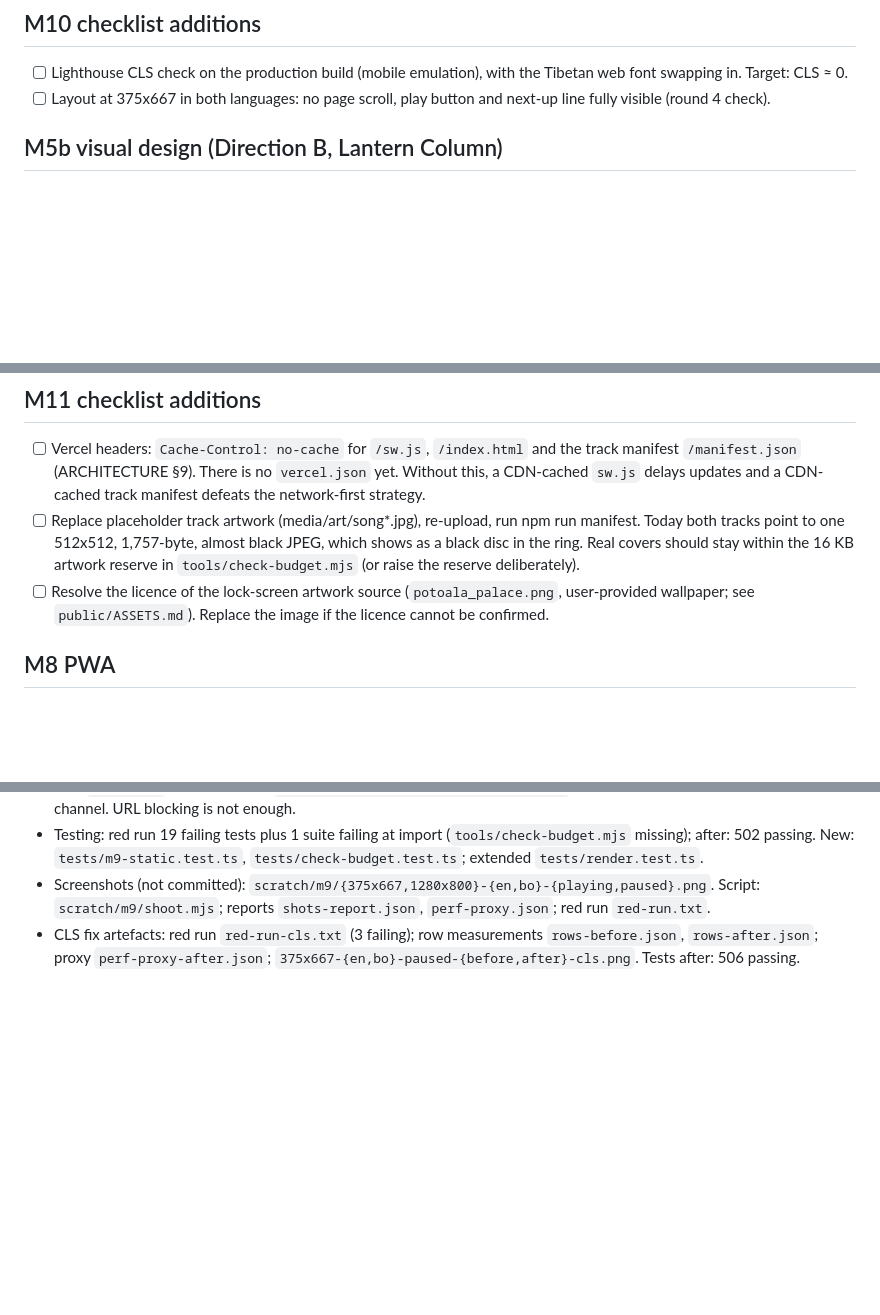
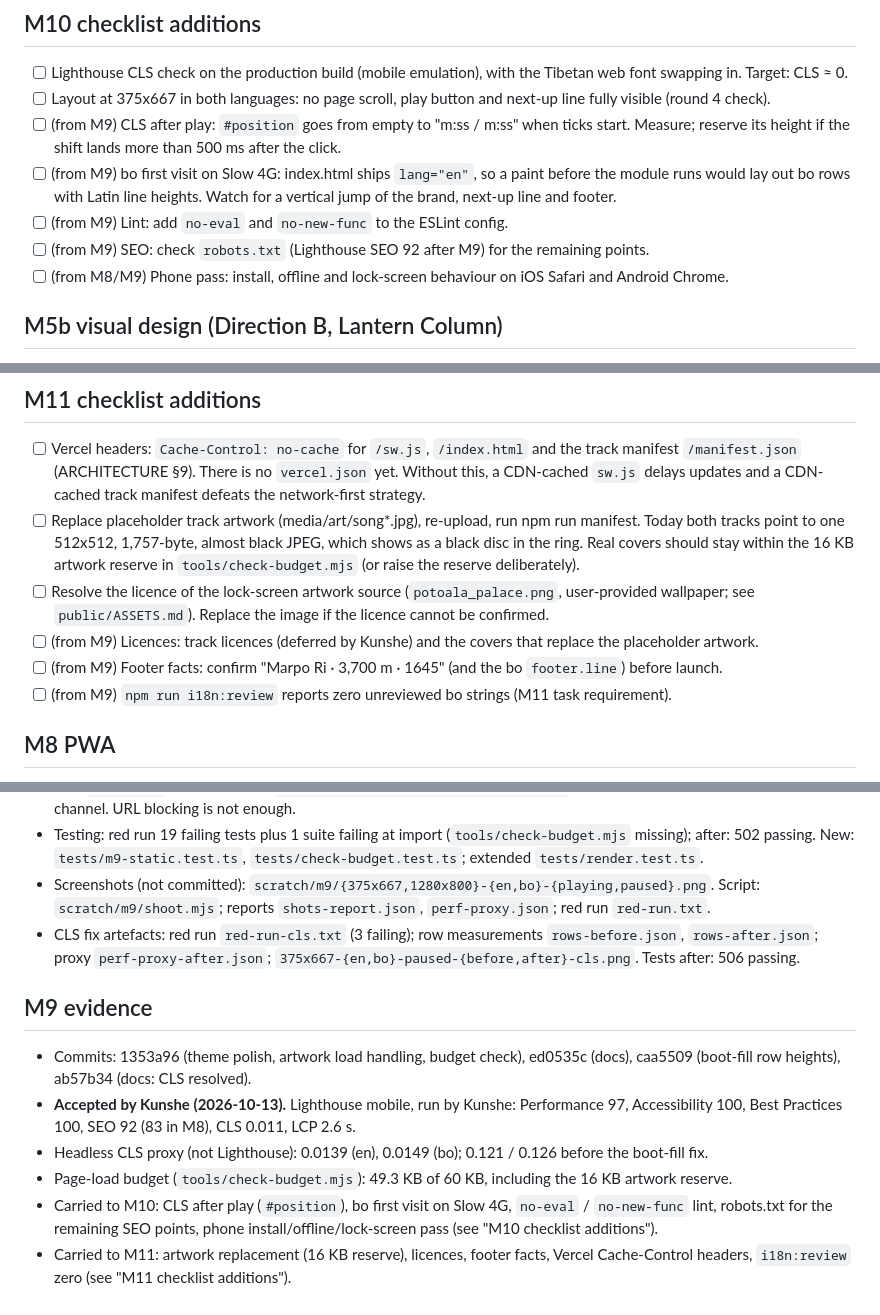
Before and after one commit to kunzob/Gorshey, a Markdown page: PROGRESS.md, 3 parts joined by grey strips. Drawn GitHub-style; blank space fills up the shorter version.

Commit message:
docs(m9): tick M9
Co-Authored-By: Claude Opus 5.5 <noreply@anthropic.com>

```diff
--- a/PROGRESS.md
+++ b/PROGRESS.md
@@ -141,6 +141,13 @@ The agent updates this file at the end of every task. Newest notes at the bottom
 ## M10 checklist additions
 - [ ] Lighthouse CLS check on the production build (mobile emulation), with the Tibetan web font swapping in. Target: CLS ≈ 0.
 - [ ] Layout at 375x667 in both languages: no page scroll, play button and next-up line fully visible (round 4 check).
+- [ ] (from M9) CLS after play: `#position` goes from empty to "m:ss / m:ss" when ticks start. Measure; reserve its
+  height if the shift lands more than 500 ms after the click.
+- [ ] (from M9) bo first visit on Slow 4G: index.html ships `lang="en"`, so a paint before the module runs would lay
+  out bo rows with Latin line heights. Watch for a vertical jump of the brand, next-up line and footer.
+- [ ] (from M9) Lint: add `no-eval` and `no-new-func` to the ESLint config.
+- [ ] (from M9) SEO: check `robots.txt` (Lighthouse SEO 92 after M9) for the remaining points.
+- [ ] (from M8/M9) Phone pass: install, offline and lock-screen behaviour on iOS Safari and Android Chrome.
 
 ## M5b visual design (Direction B, Lantern Column)
 - Built: full-bleed hero (`public/hero/hero-potala.svg`, 4,420 bytes, one `<img>` slot, no runtime filter), a scrim, a
@@ -251,6 +258,9 @@ The agent updates this file at the end of every task. Newest notes at the bottom
   stay within the 16 KB artwork reserve in `tools/check-budget.mjs` (or raise the reserve deliberately).
 - [ ] Resolve the licence of the lock-screen artwork source (`potoala_palace.png`, user-provided wallpaper; see
   `public/ASSETS.md`). Replace the image if the licence cannot be confirmed.
+- [ ] (from M9) Licences: track licences (deferred by Kunshe) and the covers that replace the placeholder artwork.
+- [ ] (from M9) Footer facts: confirm "Marpo Ri · 3,700 m · 1645" (and the bo `footer.line`) before launch.
+- [ ] (from M9) `npm run i18n:review` reports zero unreviewed bo strings (M11 task requirement).
 
 ## M8 PWA
 - No new dependency: `vite-plugin-pwa` 2.0.0 and workbox 7.4.1 are devDependencies since M0 (42ccfde). Build-time only;
@@ -368,3 +378,15 @@ The agent updates this file at the end of every task. Newest notes at the bottom
   `scratch/m9/shoot.mjs`; reports `shots-report.json`, `perf-proxy.json`; red run `red-run.txt`.
 - CLS fix artefacts: red run `red-run-cls.txt` (3 failing); row measurements `rows-before.json`, `rows-after.json`;
   proxy `perf-proxy-after.json`; `375x667-{en,bo}-paused-{before,after}-cls.png`. Tests after: 506 passing.
+
+## M9 evidence
+- Commits: 1353a96 (theme polish, artwork load handling, budget check), ed0535c (docs), caa5509 (boot-fill row
+  heights), ab57b34 (docs: CLS resolved).
+- **Accepted by Kunshe (2026-10-13).** Lighthouse mobile, run by Kunshe: Performance 97, Accessibility 100, Best Practices
+  100, SEO 92 (83 in M8), CLS 0.011, LCP 2.6 s.
+- Headless CLS proxy (not Lighthouse): 0.0139 (en), 0.0149 (bo); 0.121 / 0.126 before the boot-fill fix.
+- Page-load budget (`tools/check-budget.mjs`): 49.3 KB of 60 KB, including the 16 KB artwork reserve.
+- Carried to M10: CLS after play (`#position`), bo first visit on Slow 4G, `no-eval` / `no-new-func` lint, robots.txt
+  for the remaining SEO points, phone install/offline/lock-screen pass (see "M10 checklist additions").
+- Carried to M11: artwork replacement (16 KB reserve), licences, footer facts, Vercel Cache-Control headers,
+  `i18n:review` zero (see "M11 checklist additions").
```
Also changed, not shown: other parts of PROGRESS.md (+1 -1 lines).
